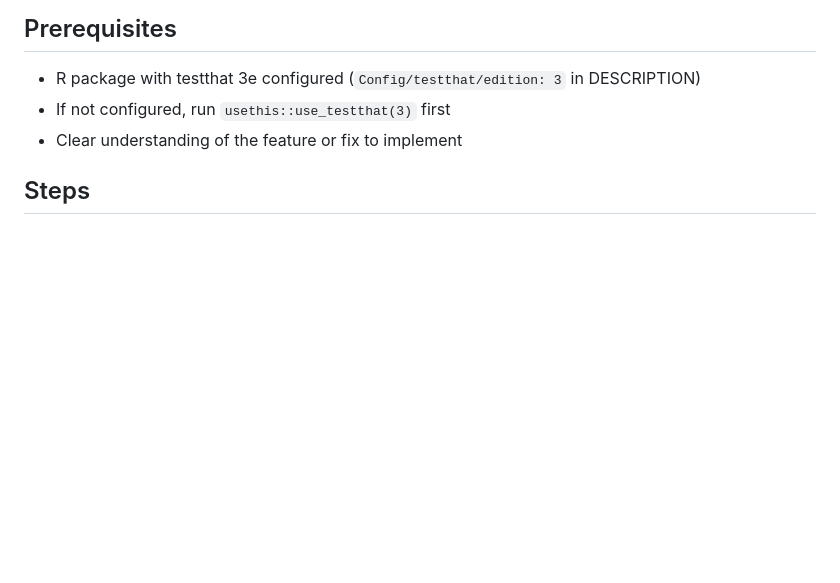
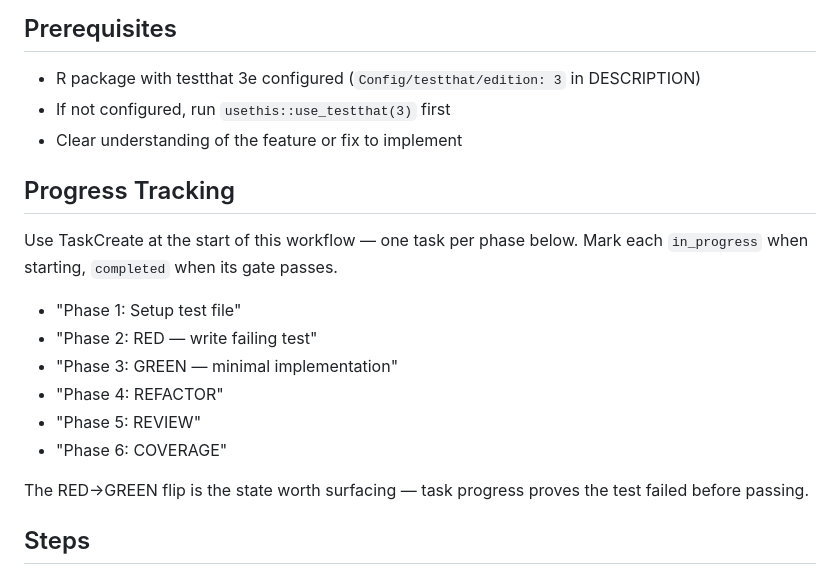
Before and after one commit to alexvantwisk/supeRpowers, a Markdown page: skills/r-cmd-tdd-cycle/SKILL.md, the part around the change. Rendered like a GitHub page; blank space fills up the shorter version.

Commit message:
docs(r-cmd-tdd-cycle): add Progress Tracking section for TaskCreate guidance

```diff
--- a/skills/r-cmd-tdd-cycle/SKILL.md
+++ b/skills/r-cmd-tdd-cycle/SKILL.md
@@ -19,6 +19,19 @@ Guided Red-Green-Refactor-Review workflow for R packages using testthat 3e.
 - R package with testthat 3e configured (`Config/testthat/edition: 3` in DESCRIPTION)
 - If not configured, run `usethis::use_testthat(3)` first
 - Clear understanding of the feature or fix to implement
+
+## Progress Tracking
+
+Use TaskCreate at the start of this workflow — one task per phase below. Mark each `in_progress` when starting, `completed` when its gate passes.
+
+- "Phase 1: Setup test file"
+- "Phase 2: RED — write failing test"
+- "Phase 3: GREEN — minimal implementation"
+- "Phase 4: REFACTOR"
+- "Phase 5: REVIEW"
+- "Phase 6: COVERAGE"
+
+The RED→GREEN flip is the state worth surfacing — task progress proves the test failed before passing.
 
 ## Steps
 
```
